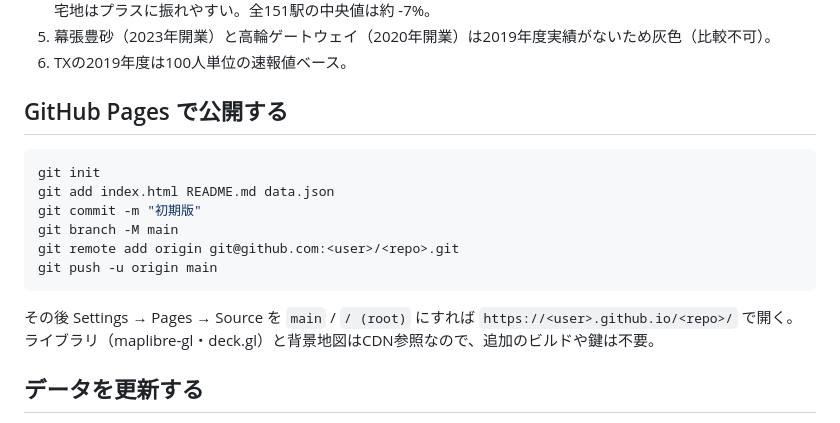
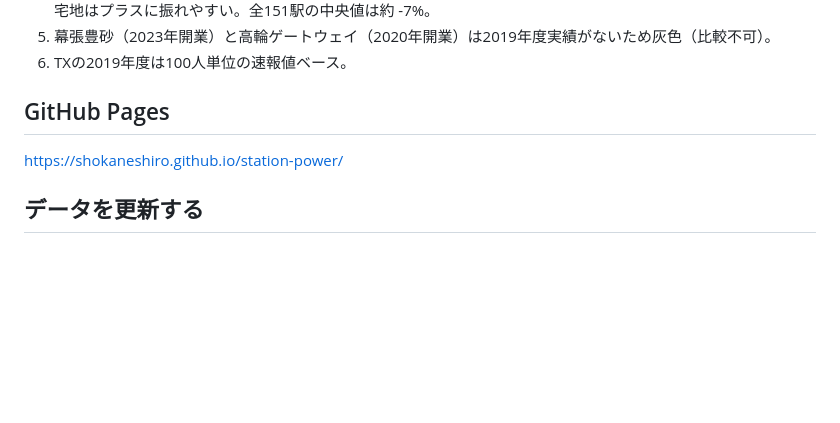
Before and after one commit to ShoKaneshiro/station-power, a Markdown page: README.md, the part around the change. GitHub-like rendering; blank space fills up the shorter version.

````diff
--- a/README.md
+++ b/README.md
@@ -43,18 +43,9 @@
 5. 幕張豊砂（2023年開業）と高輪ゲートウェイ（2020年開業）は2019年度実績がないため灰色（比較不可）。
 6. TXの2019年度は100人単位の速報値ベース。
 
-## GitHub Pages で公開する
+## GitHub Pages
 
-```bash
-git init
-git add index.html README.md data.json
-git commit -m "初期版"
-git branch -M main
-git remote add origin git@github.com:<user>/<repo>.git
-git push -u origin main
-```
-
-その後 Settings → Pages → Source を `main` / `/ (root)` にすれば `https://<user>.github.io/<repo>/` で開く。ライブラリ（maplibre-gl・deck.gl）と背景地図はCDN参照なので、追加のビルドや鍵は不要。
+https://shokaneshiro.github.io/station-power/
 
 ## データを更新する
 
````
